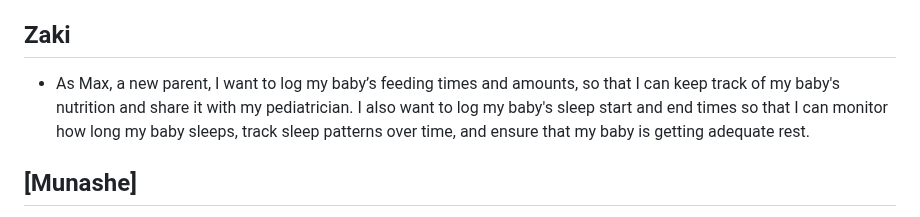
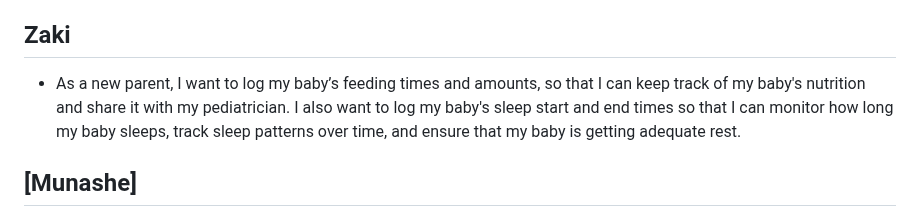
Before and after one commit to AdamKenning/CE201-TeamProject, a Markdown page: User Stories.md, the part around the change. Rendered like a GitHub page.

```diff
--- a/User Stories.md
+++ b/User Stories.md
@@ -20,7 +20,7 @@ This structure is not required, but it is helpful for defining done. When that p
 ## Adam
 - wasdasd
 ## Zaki
-- As Max, a new parent, I want to log my baby’s feeding times and amounts, so that I can keep track of my baby's nutrition and share it with my pediatrician.
+- As a new parent, I want to log my baby’s feeding times and amounts, so that I can keep track of my baby's nutrition and share it with my pediatrician.
 I also want to log my baby's sleep start and end times so that I can monitor how long my baby sleeps, track sleep patterns over time, and ensure that my baby is getting adequate rest.
 ## [Munashe]
 I want to enter my child’s height, weight, and head size etc. over time so I can see how they are growing and compare it to standard growth charts.
```
